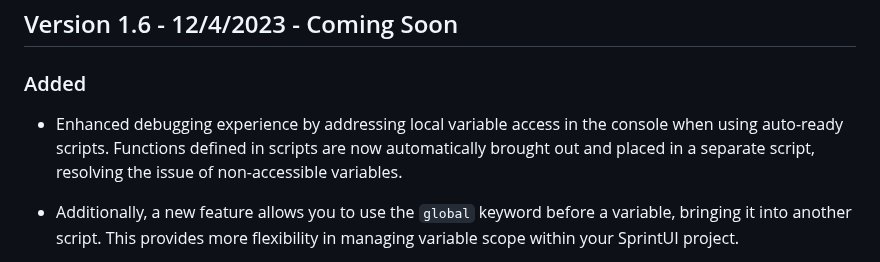
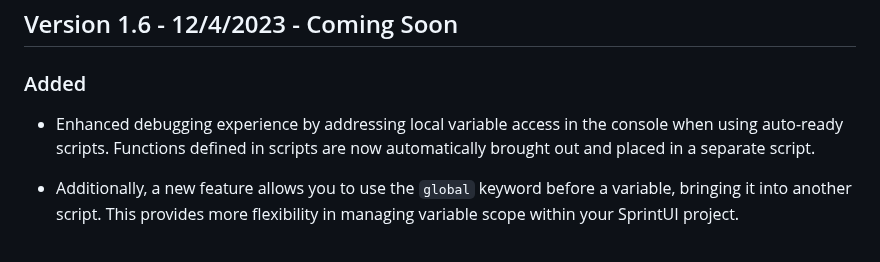
Before and after one commit to sprintui/SprintUi-Framework, a Markdown page: changelog.md, the part around the change. GitHub-like rendering.

```diff
--- a/changelog.md
+++ b/changelog.md
@@ -163,7 +163,7 @@ In the upcoming update, URL parameters will now work in a more intuitive way(/us
 ## Version 1.6 - 12/4/2023 - Coming Soon
 
 ### Added
-- Enhanced debugging experience by addressing local variable access in the console when using auto-ready scripts. Functions defined in scripts are now automatically brought out and placed in a separate script, resolving the issue of non-accessible variables.
+- Enhanced debugging experience by addressing local variable access in the console when using auto-ready scripts. Functions defined in scripts are now automatically brought out and placed in a separate script.
 - Additionally, a new feature allows you to use the `global` keyword before a variable, bringing it into another script. This provides more flexibility in managing variable scope within your SprintUI project.
 
 - Introducing a new option `bringF={false}` to disable the automatic extraction of functions into a separate script.
```
